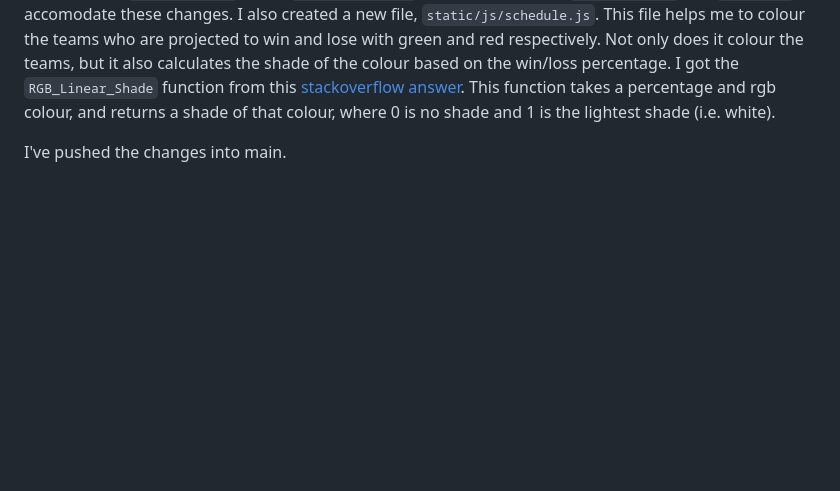
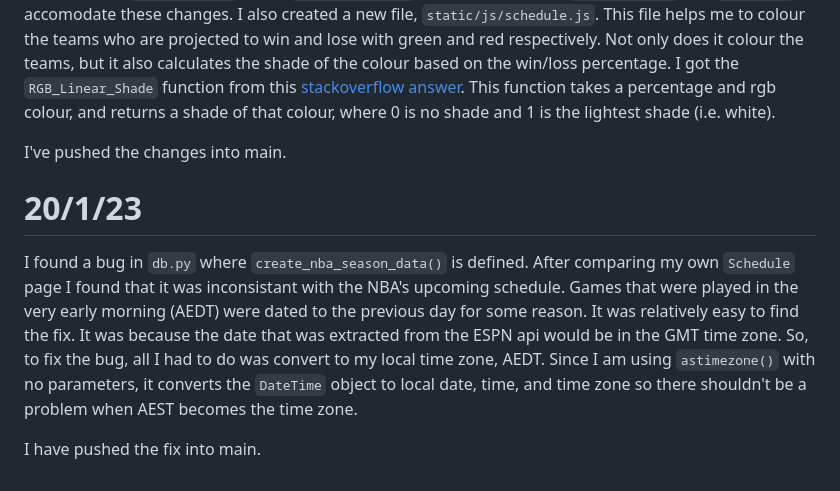
Before and after one commit to makeniii/NBA-Elo-Rankings, a Markdown page: docs/diary.md, the part around the change. Drawn GitHub-style; blank space fills up the shorter version.

Commit message:
Updates to diary

```diff
--- a/docs/diary.md
+++ b/docs/diary.md
@@ -772,3 +772,9 @@ week_schedule = [
 `week_schedule['games']` is a list of lists where each list is of max length, 2. This is so that I can display each list in the same row on the `schedule` page. `week_schedule` is then sorted by the date. This way I can show the games in order of the date. To help me with this, I created a new file, `nba_elo_system/utils.py` to contain helper functions. I created `add_game_to_day` to put the given game to the correct games list. Finally, I pass `week_schedule` to the `render_template` function. I updated `schedule.html` and `style.css` to accomodate these changes. I also created a new file, `static/js/schedule.js`. This file helps me to colour the teams who are projected to win and lose with green and red respectively. Not only does it colour the teams, but it also calculates the shade of the colour based on the win/loss percentage. I got the `RGB_Linear_Shade` function from this [stackoverflow answer](https://stackoverflow.com/questions/5560248/programmatically-lighten-or-darken-a-hex-color-or-rgb-and-blend-colors/13542669#13542669). This function takes a percentage and rgb colour, and returns a shade of that colour, where 0 is no shade and 1 is the lightest shade (i.e. white).
 
 I've pushed the changes into main.
+
+# 20/1/23
+
+I found a bug in `db.py` where `create_nba_season_data()` is defined. After comparing my own `Schedule` page I found that it was inconsistant with the NBA's upcoming schedule. Games that were played in the very early morning (AEDT) were dated to the previous day for some reason. It was relatively easy to find the fix. It was because the date that was extracted from the ESPN api would be in the GMT time zone. So, to fix the bug, all I had to do was convert to my local time zone, AEDT. Since I am using `astimezone()` with no parameters, it converts the `DateTime` object to local date, time, and time zone so there shouldn't be a problem when AEST becomes the time zone.
+
+I have pushed the fix into main.
```
